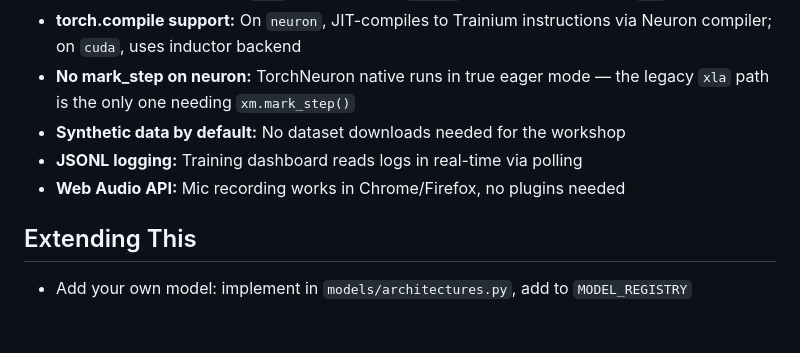
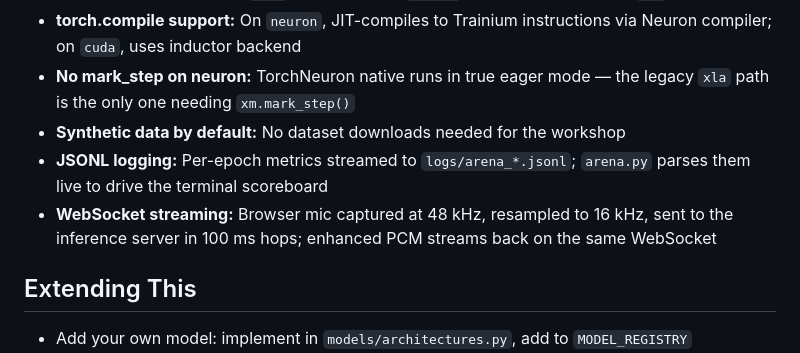
Before and after one commit to scttfrdmn/speech-enhancement-arena, a Markdown page: README.md, the part around one of its changes. Rendered like a GitHub page; blank space fills up the shorter version.

```diff
--- a/README.md
+++ b/README.md
@@ -223,8 +243,8 @@ speech-enhancement-arena/
 - **torch.compile support:** On `neuron`, JIT-compiles to Trainium instructions via Neuron compiler; on `cuda`, uses inductor backend
 - **No mark_step on neuron:** TorchNeuron native runs in true eager mode — the legacy `xla` path is the only one needing `xm.mark_step()`
 - **Synthetic data by default:** No dataset downloads needed for the workshop
-- **JSONL logging:** Training dashboard reads logs in real-time via polling
-- **Web Audio API:** Mic recording works in Chrome/Firefox, no plugins needed
+- **JSONL logging:** Per-epoch metrics streamed to `logs/arena_*.jsonl`; `arena.py` parses them live to drive the terminal scoreboard
+- **WebSocket streaming:** Browser mic captured at 48 kHz, resampled to 16 kHz, sent to the inference server in 100 ms hops; enhanced PCM streams back on the same WebSocket
 
 ## Extending This
 
```
Also changed, not shown: other parts of README.md (+31 -11 lines).
